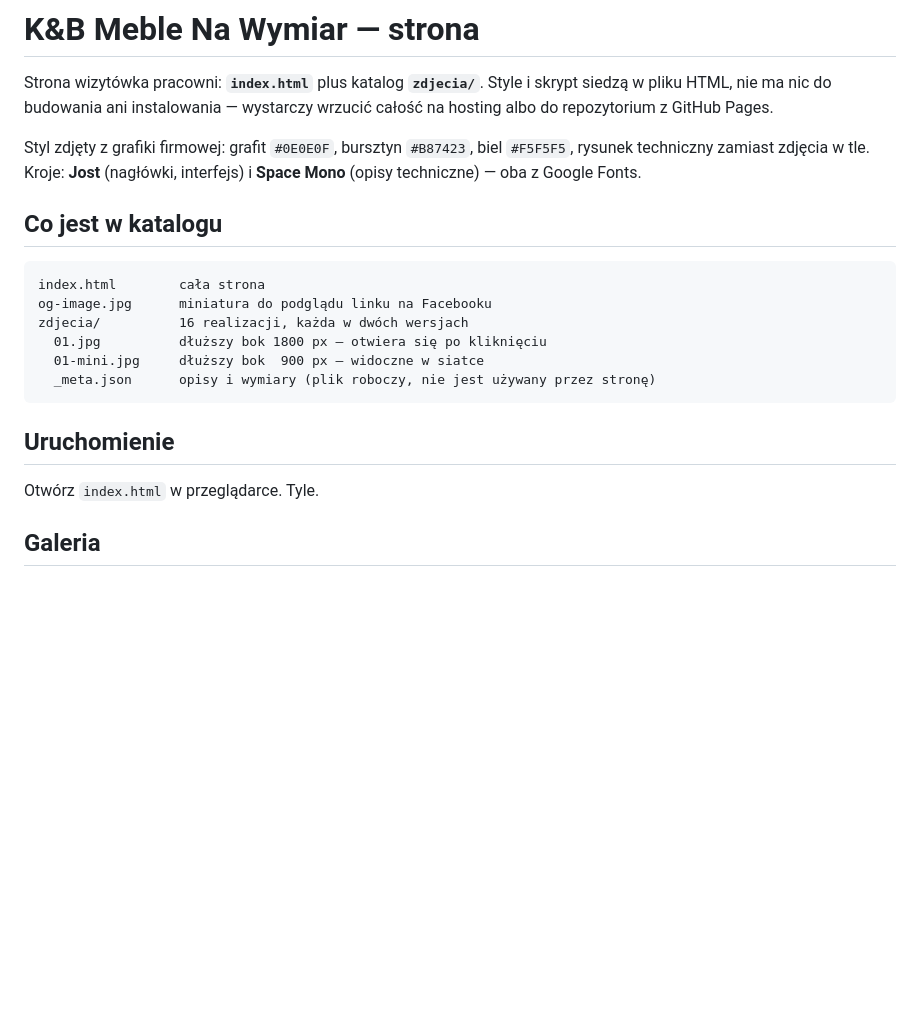
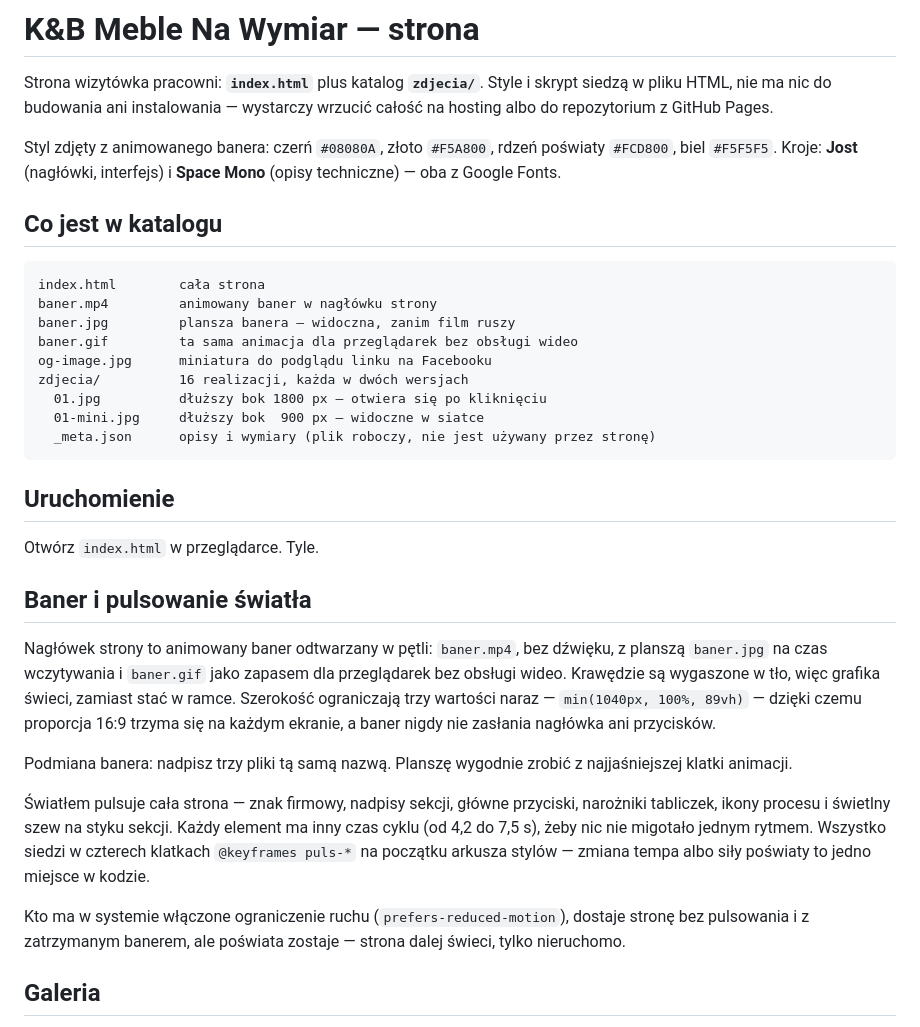
Before and after one commit to krzysztofwolniarczyk-source/k-b-strona-internetowa, a Markdown page: README.md, the part around the change. Rendered like a GitHub page; blank space fills up the shorter version.

Commit message:
Instrukcja: baner, paleta z animacji i pulsowanie
Co-Authored-By: Claude <noreply@anthropic.com>
Claude-Session: https://claude.ai/code/session_016uakFAeTsgwvMiPaT53rqj

````diff
--- a/README.md
+++ b/README.md
@@ -4,14 +4,17 @@ Strona wizytówka pracowni: **`index.html`** plus katalog **`zdjecia/`**. Style
 siedzą w pliku HTML, nie ma nic do budowania ani instalowania — wystarczy wrzucić
 całość na hosting albo do repozytorium z GitHub Pages.
 
-Styl zdjęty z grafiki firmowej: grafit `#0E0E0F`, bursztyn `#B87423`, biel `#F5F5F5`,
-rysunek techniczny zamiast zdjęcia w tle. Kroje: **Jost** (nagłówki, interfejs) i
-**Space Mono** (opisy techniczne) — oba z Google Fonts.
+Styl zdjęty z animowanego banera: czerń `#08080A`, złoto `#F5A800`, rdzeń poświaty
+`#FCD800`, biel `#F5F5F5`. Kroje: **Jost** (nagłówki, interfejs) i **Space Mono**
+(opisy techniczne) — oba z Google Fonts.
 
 ## Co jest w katalogu
 
 ```
 index.html        cała strona
+baner.mp4         animowany baner w nagłówku strony
+baner.jpg         plansza banera — widoczna, zanim film ruszy
+baner.gif         ta sama animacja dla przeglądarek bez obsługi wideo
 og-image.jpg      miniatura do podglądu linku na Facebooku
 zdjecia/          16 realizacji, każda w dwóch wersjach
   01.jpg          dłuższy bok 1800 px — otwiera się po kliknięciu
@@ -22,6 +25,28 @@ zdjecia/          16 realizacji, każda w dwóch wersjach
 ## Uruchomienie
 
 Otwórz `index.html` w przeglądarce. Tyle.
+
+## Baner i pulsowanie światła
+
+Nagłówek strony to animowany baner odtwarzany w pętli: `baner.mp4`, bez dźwięku,
+z planszą `baner.jpg` na czas wczytywania i `baner.gif` jako zapasem dla przeglądarek
+bez obsługi wideo. Krawędzie są wygaszone w tło, więc grafika świeci, zamiast stać
+w ramce. Szerokość ograniczają trzy wartości naraz — `min(1040px, 100%, 89vh)` —
+dzięki czemu proporcja 16:9 trzyma się na każdym ekranie, a baner nigdy nie zasłania
+nagłówka ani przycisków.
+
+Podmiana banera: nadpisz trzy pliki tą samą nazwą. Planszę wygodnie zrobić
+z najjaśniejszej klatki animacji.
+
+Światłem pulsuje cała strona — znak firmowy, nadpisy sekcji, główne przyciski, narożniki
+tabliczek, ikony procesu i świetlny szew na styku sekcji. Każdy element ma inny czas
+cyklu (od 4,2 do 7,5 s), żeby nic nie migotało jednym rytmem. Wszystko siedzi w czterech
+klatkach `@keyframes puls-*` na początku arkusza stylów — zmiana tempa albo siły poświaty
+to jedno miejsce w kodzie.
+
+Kto ma w systemie włączone ograniczenie ruchu (`prefers-reduced-motion`), dostaje stronę
+bez pulsowania i z zatrzymanym banerem, ale poświata zostaje — strona dalej świeci,
+tylko nieruchomo.
 
 ## Galeria
 
````
